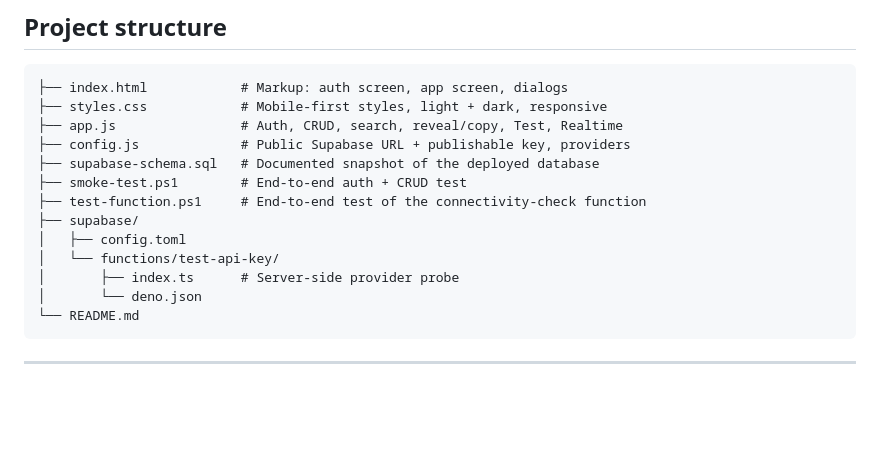
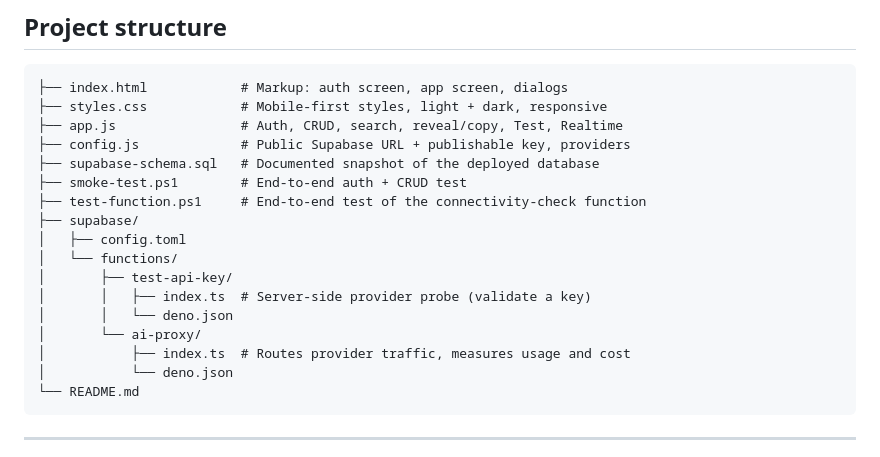
Before and after one commit to mohammadalibalwe48-hub/API-KEYS, a Markdown page: README.md, the part around the change. Rendered like a GitHub page; blank space fills up the shorter version.

Commit message:
Document the ai-proxy function in the project structure

````diff
--- a/README.md
+++ b/README.md
@@ -386,9 +386,13 @@ keys without decrypting anything. `key_last4` powers the masked display.
 ├── test-function.ps1     # End-to-end test of the connectivity-check function
 ├── supabase/
 │   ├── config.toml
-│   └── functions/test-api-key/
-│       ├── index.ts      # Server-side provider probe
-│       └── deno.json
+│   └── functions/
+│       ├── test-api-key/
+│       │   ├── index.ts  # Server-side provider probe (validate a key)
+│       │   └── deno.json
+│       └── ai-proxy/
+│           ├── index.ts  # Routes provider traffic, measures usage and cost
+│           └── deno.json
 └── README.md
 ```
 
````
